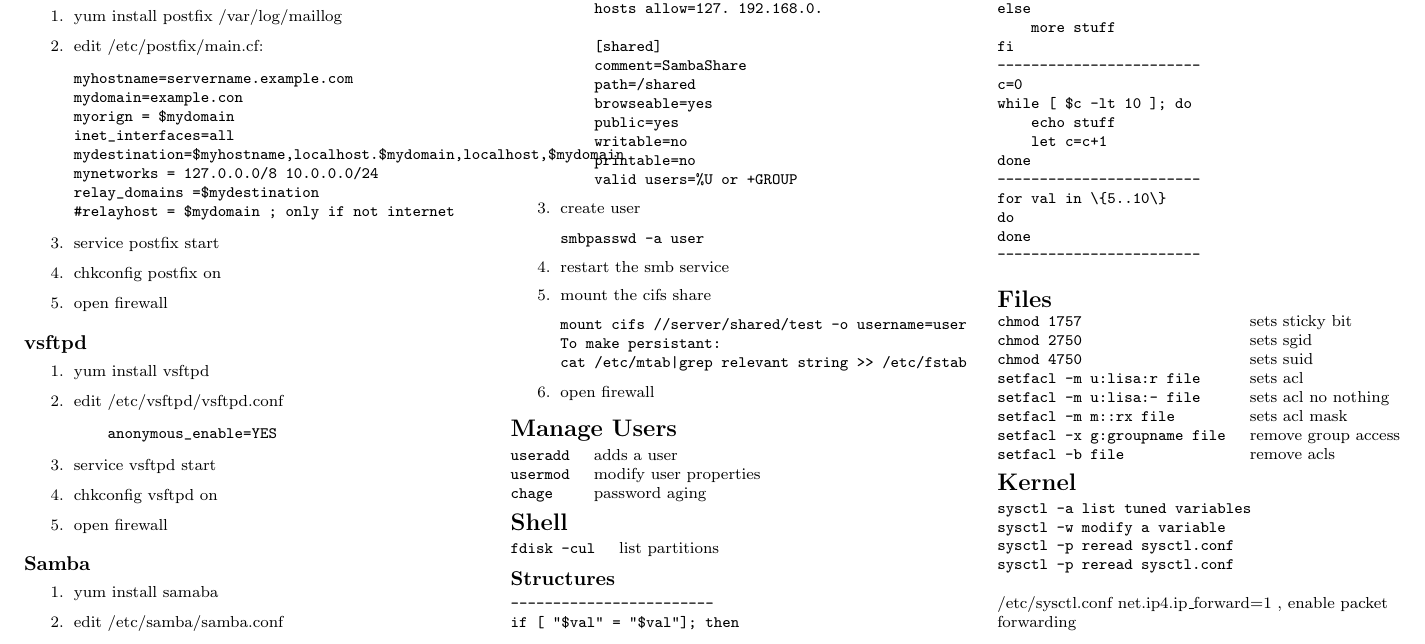
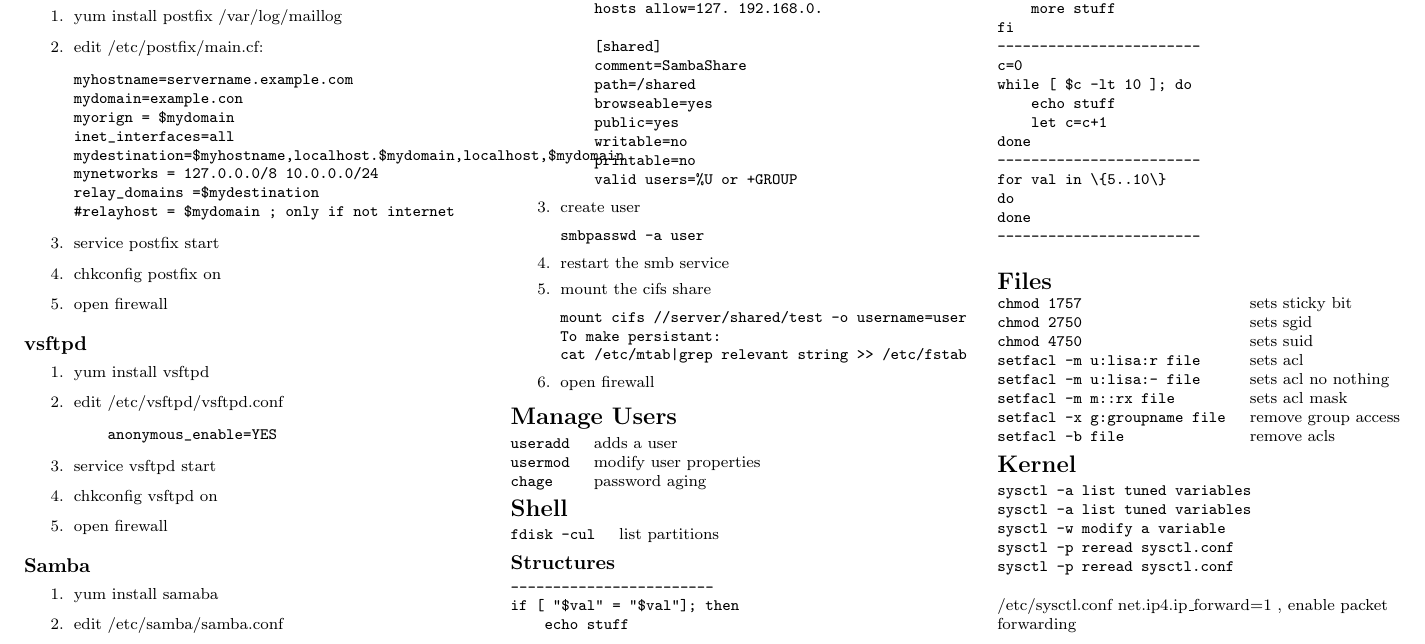
Before and after one commit to cewatson/cheat-sheet, a LaTeX document (redhat.tex): part of page 3 of 3, cut so that both start at the same text. Compiled offline with pdfLaTeX.

Commit message:
add another new line

```diff
--- a/redhat.tex
+++ b/redhat.tex
@@ -651,6 +651,7 @@
 \section{Kernel}
 \begin{verbatim}
 sysctl -a list tuned variables
+sysctl -a list tuned variables
 sysctl -w modify a variable
 sysctl -p reread sysctl.conf
 sysctl -p reread sysctl.conf
```
